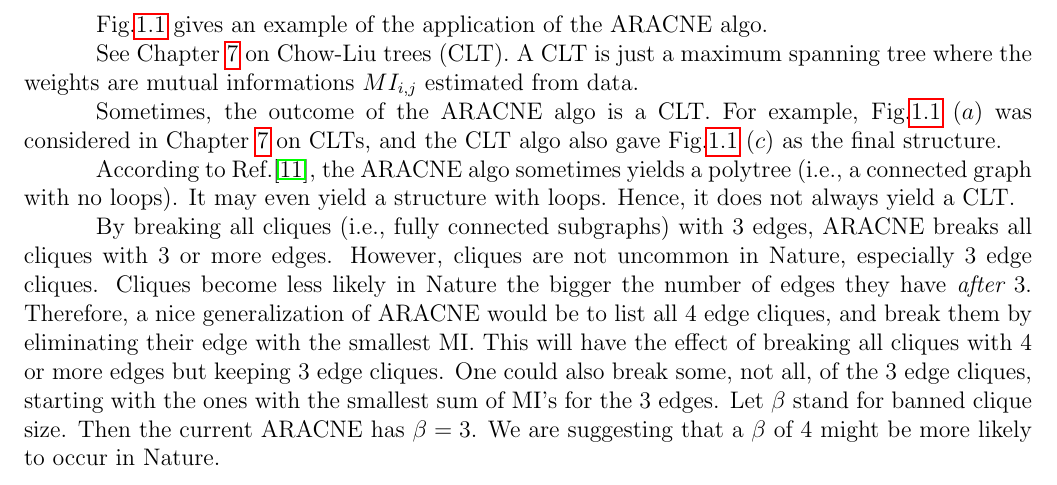
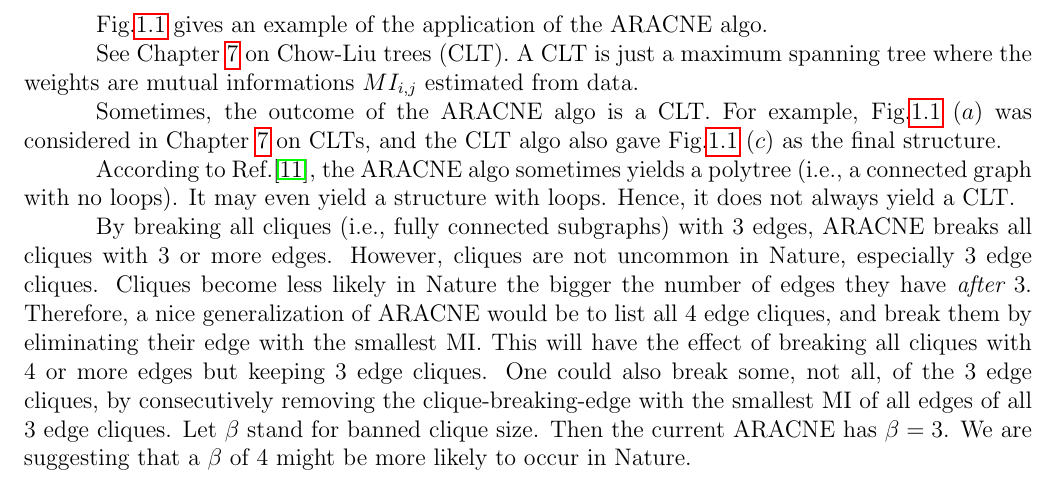
Before and after one commit to rrtucci/Bayesuvius, a LaTeX thesis (main.tex, which reads aracne/aracne.tex): part of page 19 of 219, cut so that both start at the same text. Compiled offline with pdfLaTeX.

```diff
--- a/aracne/aracne.tex
+++ b/aracne/aracne.tex
@@ -144,8 +144,11 @@
 but keeping 3 edge cliques.
 One could also break
 some, not all, of the 3 edge cliques,
-starting with the ones with the smallest
-sum of MI's for the 3 edges.
+by consecutively removing the
+clique-breaking-edge
+with the smallest
+MI
+of all edges of all 3 edge cliques.
 Let $\beta$ stand for banned clique
 size.  Then
 the current ARACNE has
```
Also changed, not shown: main.pdf.
